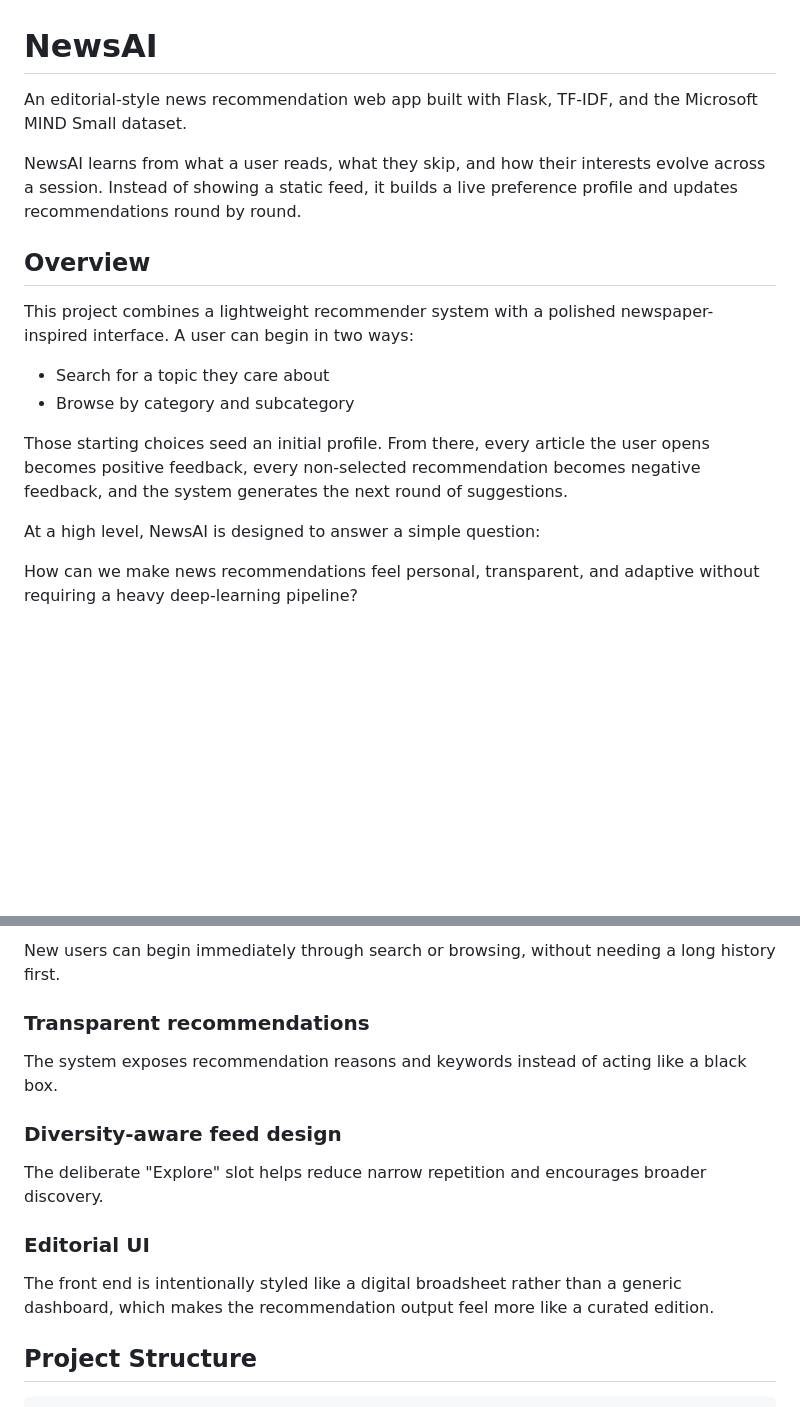
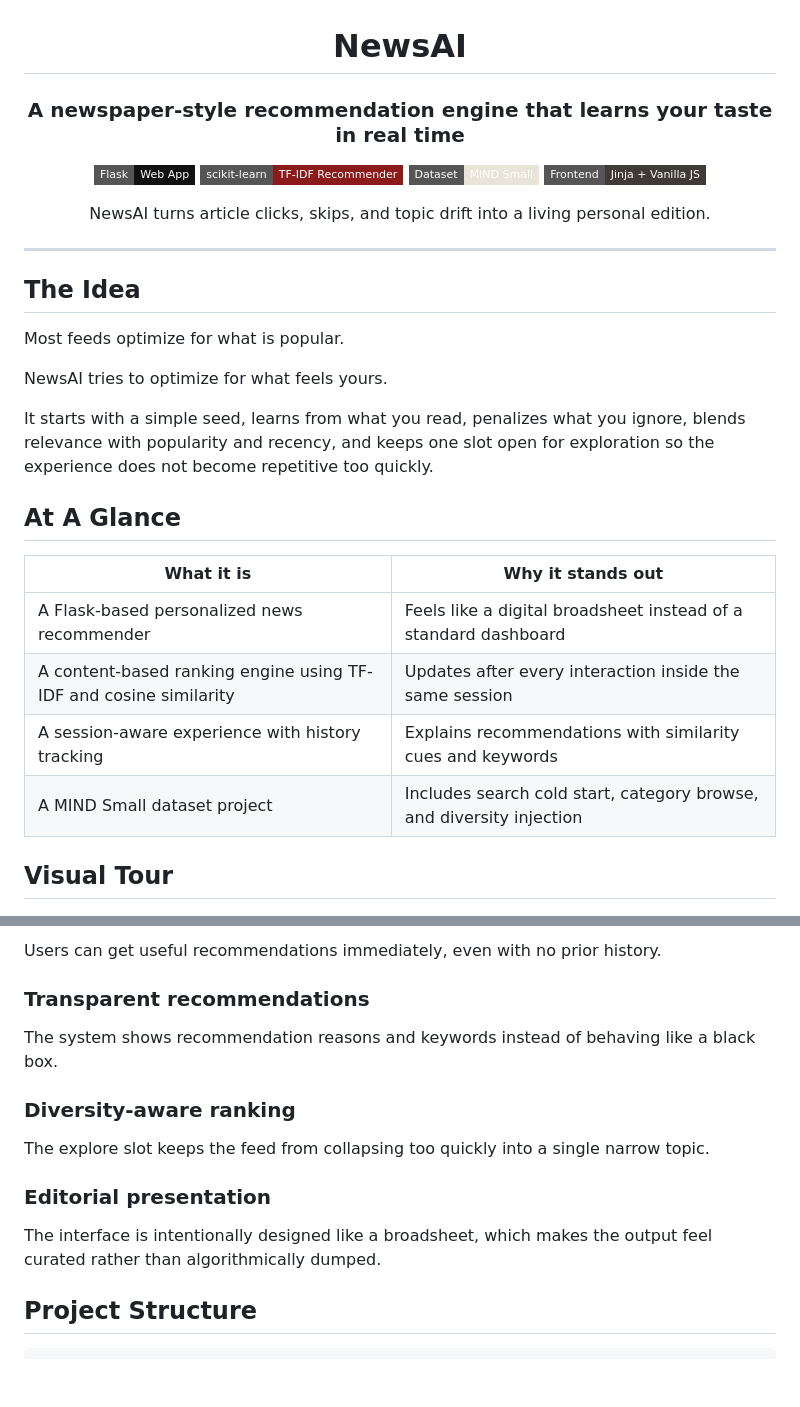
Before and after one commit to BhavyaPatel2112/news-recommendation-system, a Markdown page: README.md, 2 parts joined by grey strips. Rendered like a GitHub page; badges without logos; blank space fills up the shorter version.

```diff
--- a/README.md
+++ b/README.md
@@ -1,18 +3,38 @@
 # NewsAI
 
-An editorial-style news recommendation web app built with Flask, TF-IDF, and the Microsoft MIND Small dataset.
+### A newspaper-style recommendation engine that learns your taste in real time
 
-NewsAI learns from what a user reads, what they skip, and how their interests evolve across a session. Instead of showing a static feed, it builds a live preference profile and updates recommendations round by round.
+<p>
+  <img src="https://img.shields.io/badge/Flask-Web_App-111111?style=flat-square" alt="Flask">
+  <img src="https://img.shields.io/badge/scikit--learn-TF--IDF%20Recommender-8B1A1A?style=flat-square" alt="scikit-learn">
+  <img src="https://img.shields.io/badge/Dataset-MIND%20Small-E9E4D8?style=flat-square" alt="MIND Small">
+  <img src="https://img.shields.io/badge/Frontend-Jinja%20%2B%20Vanilla%20JS-3F3A34?style=flat-square" alt="Frontend">
+</p>
 
-## Overview
+<p>
+  NewsAI turns article clicks, skips, and topic drift into a living personal edition.
+</p>
 
-This project combines a lightweight recommender system with a polished newspaper-inspired interface. A user can begin in two ways:
+</div>
 
-- Search for a topic they care about
-- Browse by category and subcategory
+---
 
-Those starting choices seed an initial profile. From there, every article the user opens becomes positive feedback, every non-selected recommendation becomes negative feedback, and the system generates the next round of suggestions.
+## The Idea
 
-At a high level, NewsAI is designed to answer a simple question:
+Most feeds optimize for what is popular.
 
-How can we make news recommendations feel personal, transparent, and adaptive without requiring a heavy deep-learning pipeline?
+NewsAI tries to optimize for what feels yours.
+
+It starts with a simple seed, learns from what you read, penalizes what you ignore, blends relevance with popularity and recency, and keeps one slot open for exploration so the experience does not become repetitive too quickly.
+
+## At A Glance
+
+| What it is | Why it stands out |
+| --- | --- |
+| A Flask-based personalized news recommender | Feels like a digital broadsheet instead of a standard dashboard |
+| A content-based ranking engine using TF-IDF and cosine similarity | Updates after every interaction inside the same session |
+| A session-aware experience with history tracking | Explains recommendations with similarity cues and keywords |
+| A MIND Small dataset project | Includes search cold start, category browse, and diversity injection |
+
+## Visual Tour
+
@@ -165,17 +200,17 @@ The model updates after every interaction instead of waiting for a full retrain.
 
-New users can begin immediately through search or browsing, without needing a long history first.
+Users can get useful recommendations immediately, even with no prior history.
 
 ### Transparent recommendations
 
-The system exposes recommendation reasons and keywords instead of acting like a black box.
+The system shows recommendation reasons and keywords instead of behaving like a black box.
 
-### Diversity-aware feed design
+### Diversity-aware ranking
 
-The deliberate "Explore" slot helps reduce narrow repetition and encourages broader discovery.
+The explore slot keeps the feed from collapsing too quickly into a single narrow topic.
 
-### Editorial UI
+### Editorial presentation
 
-The front end is intentionally styled like a digital broadsheet rather than a generic dashboard, which makes the recommendation output feel more like a curated edition.
+The interface is intentionally designed like a broadsheet, which makes the output feel curated rather than algorithmically dumped.
 
 ## Project Structure
 
```
Also changed, not shown: other parts of README.md (+85 -109 lines).
